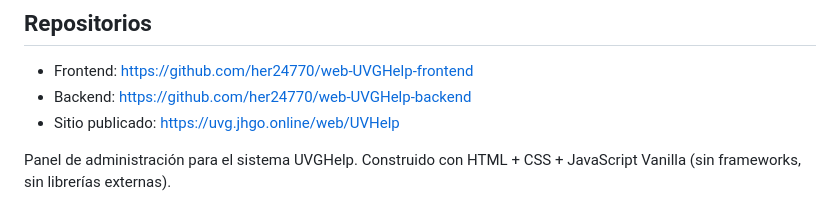
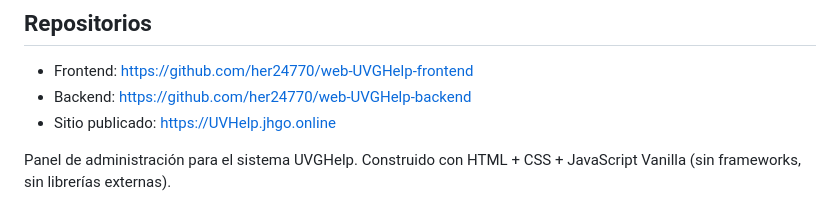
Before and after one commit to her24770/web-UVGHelp-frontend, a Markdown page: README.md, the part around the change. Drawn GitHub-style.

Commit message:
cambio de url dominio por  cambio de servidor

```diff
--- a/README.md
+++ b/README.md
@@ -4,7 +4,7 @@
 
 - Frontend: https://github.com/her24770/web-UVGHelp-frontend
 - Backend: https://github.com/her24770/web-UVGHelp-backend
-- Sitio publicado: https://uvg.jhgo.online/web/UVHelp
+- Sitio publicado: https://UVHelp.jhgo.online
 
 Panel de administración para el sistema UVGHelp. Construido con HTML + CSS + JavaScript Vanilla (sin frameworks, sin librerías externas).
 
```
